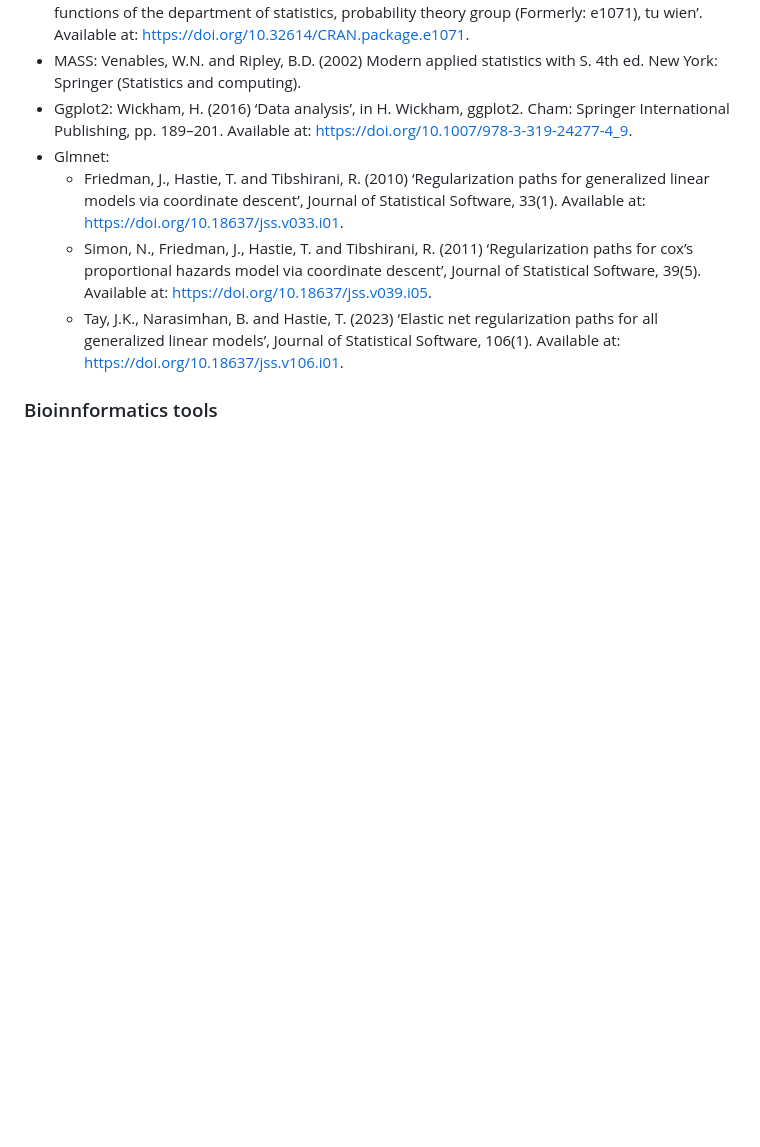
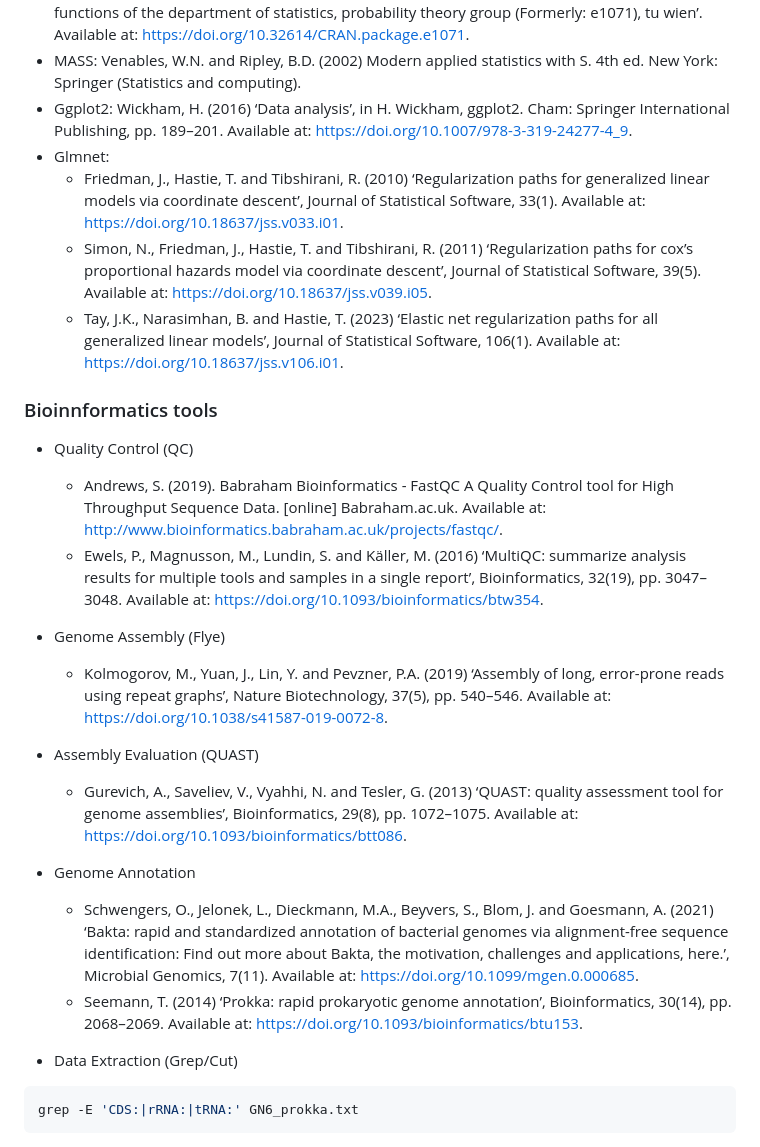
Before and after one commit to faepimnipa/748_report, a Markdown page: reference/reference.md, the part around the change. Drawn GitHub-style; blank space fills up the shorter version.

````diff
--- a/reference/reference.md
+++ b/reference/reference.md
@@ -31,3 +31,21 @@ Bioinformatics tools and packages for coding
    - Tay, J.K., Narasimhan, B. and Hastie, T. (2023) ‘Elastic net regularization paths for all generalized linear models’, Journal of Statistical Software, 106(1). Available at: https://doi.org/10.18637/jss.v106.i01.
 
 ### Bioinnformatics tools
+- Quality Control (QC)
+   - Andrews, S. (2019). Babraham Bioinformatics - FastQC A Quality Control tool for High Throughput Sequence Data. [online] Babraham.ac.uk. Available at: http://www.bioinformatics.babraham.ac.uk/projects/fastqc/.
+   - Ewels, P., Magnusson, M., Lundin, S. and Käller, M. (2016) ‘MultiQC: summarize analysis results for multiple tools and samples in a single report’, Bioinformatics, 32(19), pp. 3047–3048. Available at: https://doi.org/10.1093/bioinformatics/btw354.
+
+- Genome Assembly (Flye)
+   - Kolmogorov, M., Yuan, J., Lin, Y. and Pevzner, P.A. (2019) ‘Assembly of long, error-prone reads using repeat graphs’, Nature Biotechnology, 37(5), pp. 540–546. Available at: https://doi.org/10.1038/s41587-019-0072-8.
+
+- Assembly Evaluation (QUAST)
+   - Gurevich, A., Saveliev, V., Vyahhi, N. and Tesler, G. (2013) ‘QUAST: quality assessment tool for genome assemblies’, Bioinformatics, 29(8), pp. 1072–1075. Available at: https://doi.org/10.1093/bioinformatics/btt086.
+
+- Genome Annotation
+   - Schwengers, O., Jelonek, L., Dieckmann, M.A., Beyvers, S., Blom, J. and Goesmann, A. (2021) ‘Bakta: rapid and standardized annotation of bacterial genomes via alignment-free sequence identification: Find out more about Bakta, the motivation, challenges and applications, here.’, Microbial Genomics, 7(11). Available at: https://doi.org/10.1099/mgen.0.000685.
+   - Seemann, T. (2014) ‘Prokka: rapid prokaryotic genome annotation’, Bioinformatics, 30(14), pp. 2068–2069. Available at: https://doi.org/10.1093/bioinformatics/btu153.
+
+- Data Extraction (Grep/Cut)
+```bash
+grep -E 'CDS:|rRNA:|tRNA:' GN6_prokka.txt
+```
````
